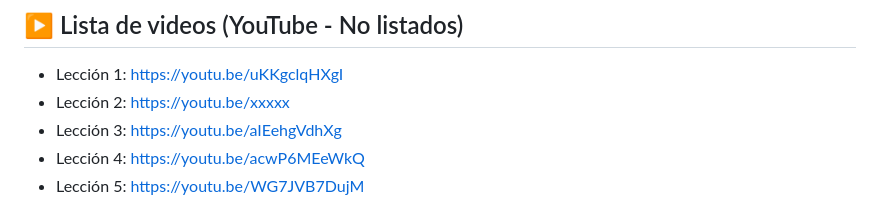
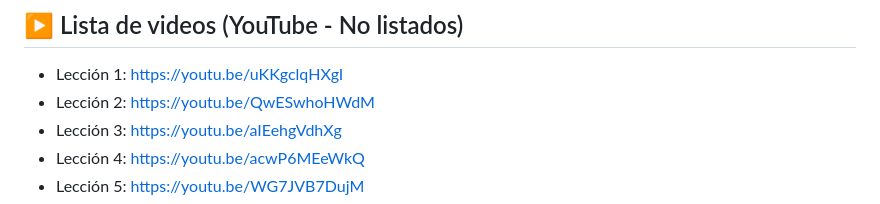
Before and after one commit to 1ASI0730-2610-20177-Nex/supplementary-work, a Markdown page: README.md, the part around the change. GitHub-like rendering.

Commit message:
Feat: add link Leccion 2

```diff
--- a/README.md
+++ b/README.md
@@ -19,7 +19,7 @@ Documento principal:
 ## ▶️ Lista de videos (YouTube - No listados)
 
 - Lección 1: https://youtu.be/uKKgclqHXgI
-- Lección 2: https://youtu.be/xxxxx
+- Lección 2: https://youtu.be/QwESwhoHWdM
 - Lección 3: https://youtu.be/aIEehgVdhXg
 - Lección 4: https://youtu.be/acwP6MEeWkQ
 - Lección 5: https://youtu.be/WG7JVB7DujM
```
